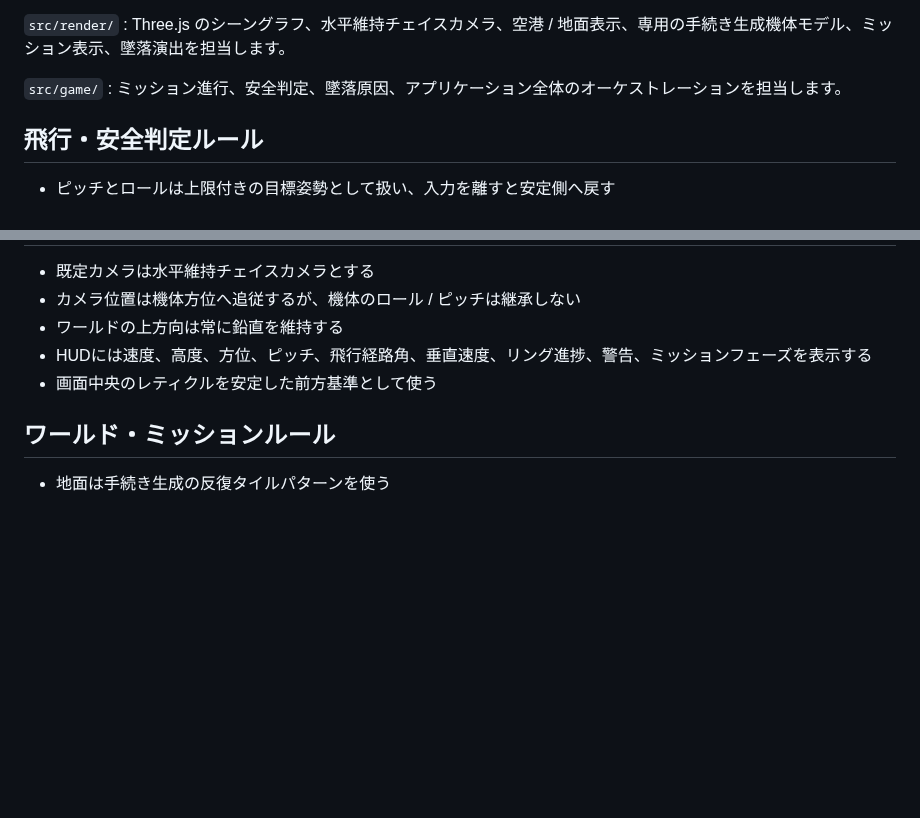
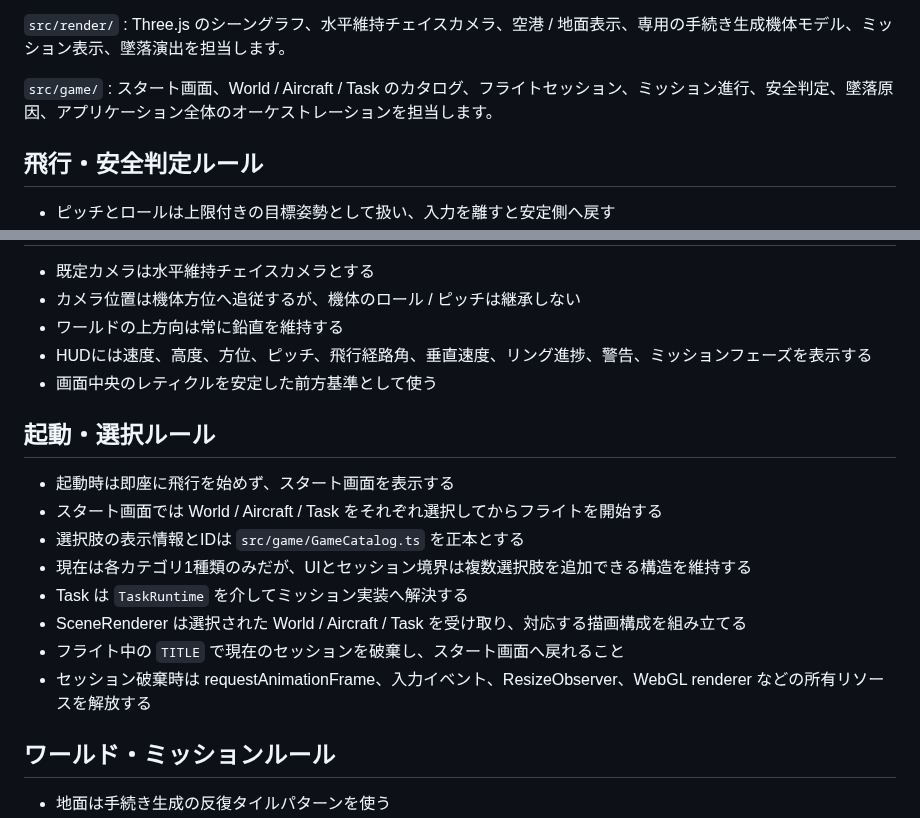
Before and after one commit to InSuns21/pilotwings-modern, a Markdown page: docs/ARCHITECTURE.md, 2 parts joined by grey strips. Rendered like a GitHub page; blank space fills up the shorter version.

Commit message:
docs: start screenと選択カタログの設計を追加

```diff
--- a/docs/ARCHITECTURE.md
+++ b/docs/ARCHITECTURE.md
@@ -34,7 +34,7 @@
 : Three.js のシーングラフ、水平維持チェイスカメラ、空港 / 地面表示、専用の手続き生成機体モデル、ミッション表示、墜落演出を担当します。
 
 `src/game/`
-: ミッション進行、安全判定、墜落原因、アプリケーション全体のオーケストレーションを担当します。
+: スタート画面、World / Aircraft / Task のカタログ、フライトセッション、ミッション進行、安全判定、墜落原因、アプリケーション全体のオーケストレーションを担当します。
 
 ## 飛行・安全判定ルール
 
@@ -78,6 +78,17 @@
 - HUDには速度、高度、方位、ピッチ、飛行経路角、垂直速度、リング進捗、警告、ミッションフェーズを表示する
 - 画面中央のレティクルを安定した前方基準として使う
 
+## 起動・選択ルール
+
+- 起動時は即座に飛行を始めず、スタート画面を表示する
+- スタート画面では World / Aircraft / Task をそれぞれ選択してからフライトを開始する
+- 選択肢の表示情報とIDは `src/game/GameCatalog.ts` を正本とする
+- 現在は各カテゴリ1種類のみだが、UIとセッション境界は複数選択肢を追加できる構造を維持する
+- Task は `TaskRuntime` を介してミッション実装へ解決する
+- SceneRenderer は選択された World / Aircraft / Task を受け取り、対応する描画構成を組み立てる
+- フライト中の `TITLE` で現在のセッションを破棄し、スタート画面へ戻れること
+- セッション破棄時は requestAnimationFrame、入力イベント、ResizeObserver、WebGL renderer などの所有リソースを解放する
+
 ## ワールド・ミッションルール
 
 - 地面は手続き生成の反復タイルパターンを使う
```
